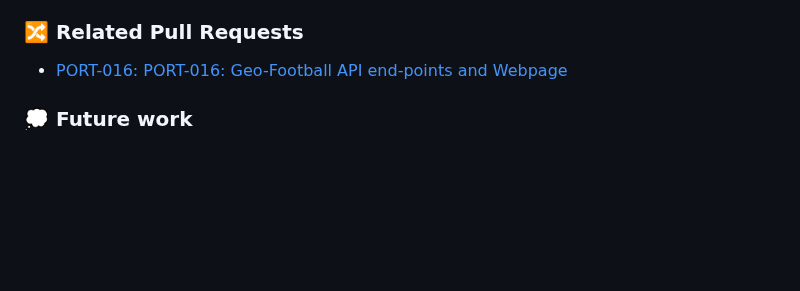
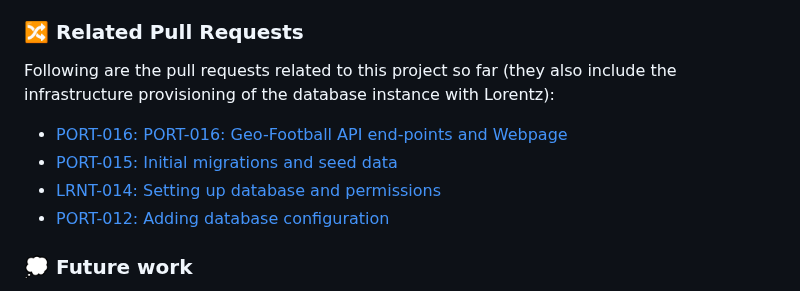
Before and after one commit to zatarain/portfolio, a Markdown page: docs/geo-football.md, the part around the change. Drawn GitHub-style; blank space fills up the shorter version.

Commit message:
PORT-016: All the pull requests links
Signed-off-by: Ulises Tirado Zatarain <ulises.tirado@cimat.mx>

```diff
--- a/docs/geo-football.md
+++ b/docs/geo-football.md
@@ -429,7 +429,12 @@ The deployment includes the build of the Docker images for the containers and th
 
 ### 🔀 Related Pull Requests
 
-* [PORT-016: PORT-016: Geo-Football API end-points and Webpage](zatarain/portfolio#57)
+Following are the pull requests related to this project so far (they also include the infrastructure provisioning of the database instance with Lorentz):
+
+* [PORT-016: PORT-016: Geo-Football API end-points and Webpage](https://github.com/zatarain/portfolio/pull/57)
+* [PORT-015: Initial migrations and seed data](https://github.com/zatarain/portfolio/pull/56)
+* [LRNT-014: Setting up database and permissions](https://github.com/zatarain/lorentz/pull/23)
+* [PORT-012: Adding database configuration](https://github.com/zatarain/portfolio/pull/48)
 
 ### 💭 Future work
 
```
